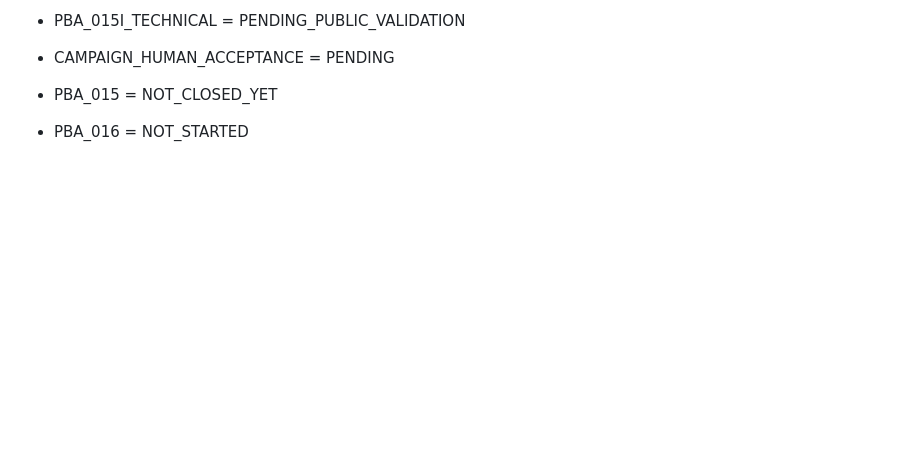
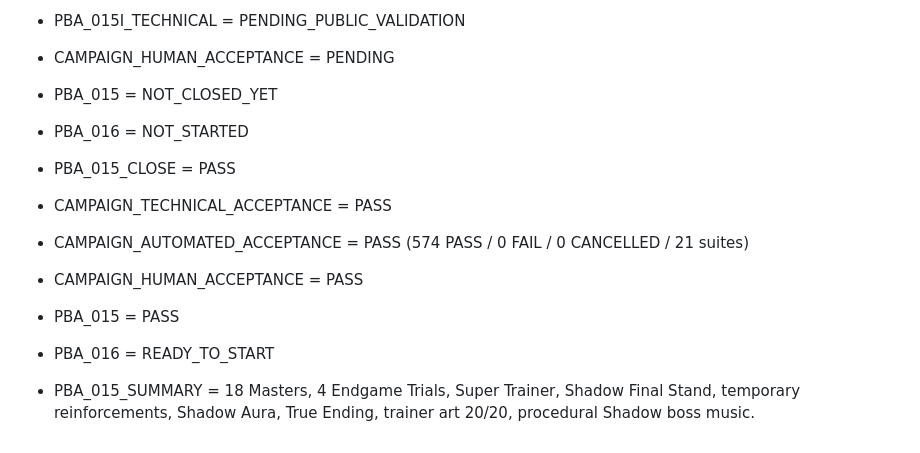
Before and after one commit to spiritstonesrafa-ux/js-developer-pokedex, a Markdown page: progress.md, the part around the change. Drawn GitHub-style; blank space fills up the shorter version.

```diff
--- a/progress.md
+++ b/progress.md
@@ -673,3 +673,11 @@ NEXT_STEP = WAIT_FOR_HUMAN_PBA_014D_TEST
 - CAMPAIGN_HUMAN_ACCEPTANCE = PENDING
 - PBA_015 = NOT_CLOSED_YET
 - PBA_016 = NOT_STARTED
+
+- PBA_015_CLOSE = PASS
+- CAMPAIGN_TECHNICAL_ACCEPTANCE = PASS
+- CAMPAIGN_AUTOMATED_ACCEPTANCE = PASS (574 PASS / 0 FAIL / 0 CANCELLED / 21 suites)
+- CAMPAIGN_HUMAN_ACCEPTANCE = PASS
+- PBA_015 = PASS
+- PBA_016 = READY_TO_START
+- PBA_015_SUMMARY = 18 Masters, 4 Endgame Trials, Super Trainer, Shadow Final Stand, temporary reinforcements, Shadow Aura, True Ending, trainer art 20/20, procedural Shadow boss music.
```
Also changed, not shown: README.md (+2 -2 lines).
